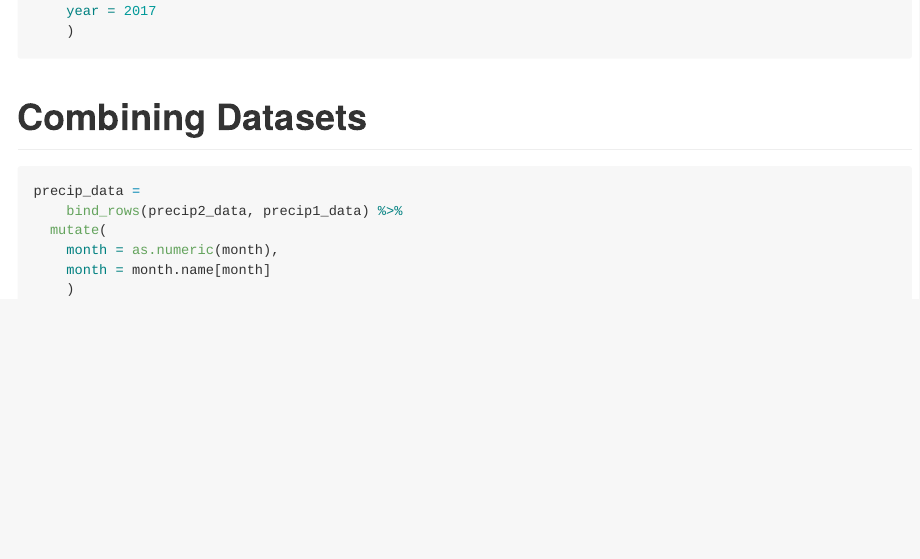
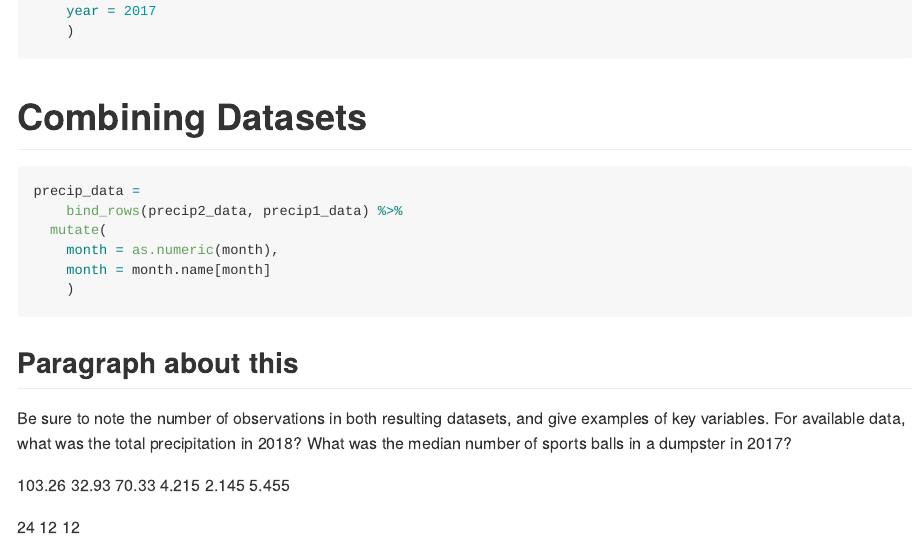
Before and after one commit to unp2000/p8105_hw2_unp2000, an R Markdown document (p8105_hw2_unp2000.Rmd): the page in a window 1100 px wide, from 1270 px down. The pictures show the output file p8105_hw2_unp2000.md that the author committed with the source, drawn offline in the style of GitHub.

Commit message:
Paragraph Inline code

````diff
--- a/p8105_hw2_unp2000.Rmd
+++ b/p8105_hw2_unp2000.Rmd
@@ -48,3 +48,19 @@ precip_data =
     month = month.name[month]
     )
 ```
+
+## Paragraph about this
+Be sure to note the number of observations in both resulting datasets, and give examples of key variables. For available data, what was the total precipitation in 2018? What was the median number of sports balls in a dumpster in 2017?
+
+`r sum(pull(precip_data, total))`
+`r sum(pull(precip2_data, total))`
+`r sum(pull(precip1_data, total))`
+`r median(pull(precip_data,total))`
+`r median(pull(precip2_data,total))`
+`r median(pull(precip1_data,total))`
+
+`r nrow(precip_data)`
+`r nrow(precip1_data)`
+`r nrow(precip2_data)`
+
+`r median(pull(problem1_data,sport_balls))`
````
Also changed, not shown: p8105_hw2_unp2000.md.
